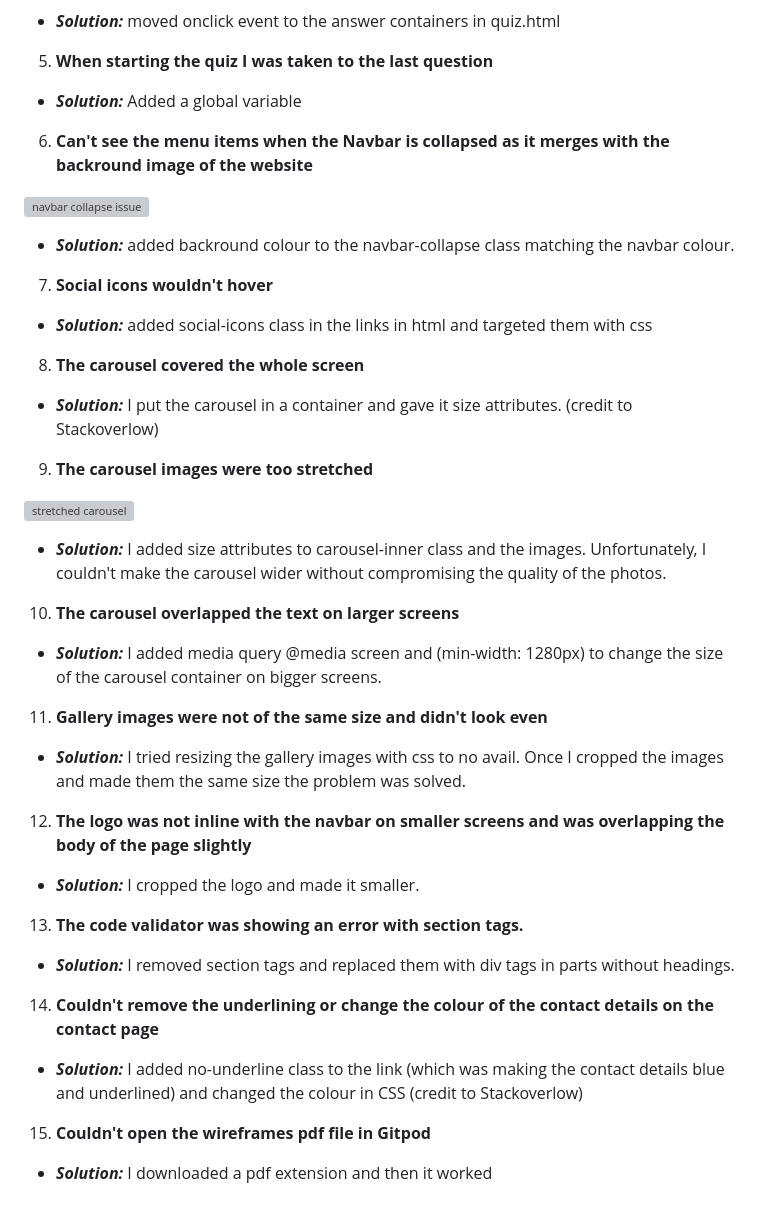
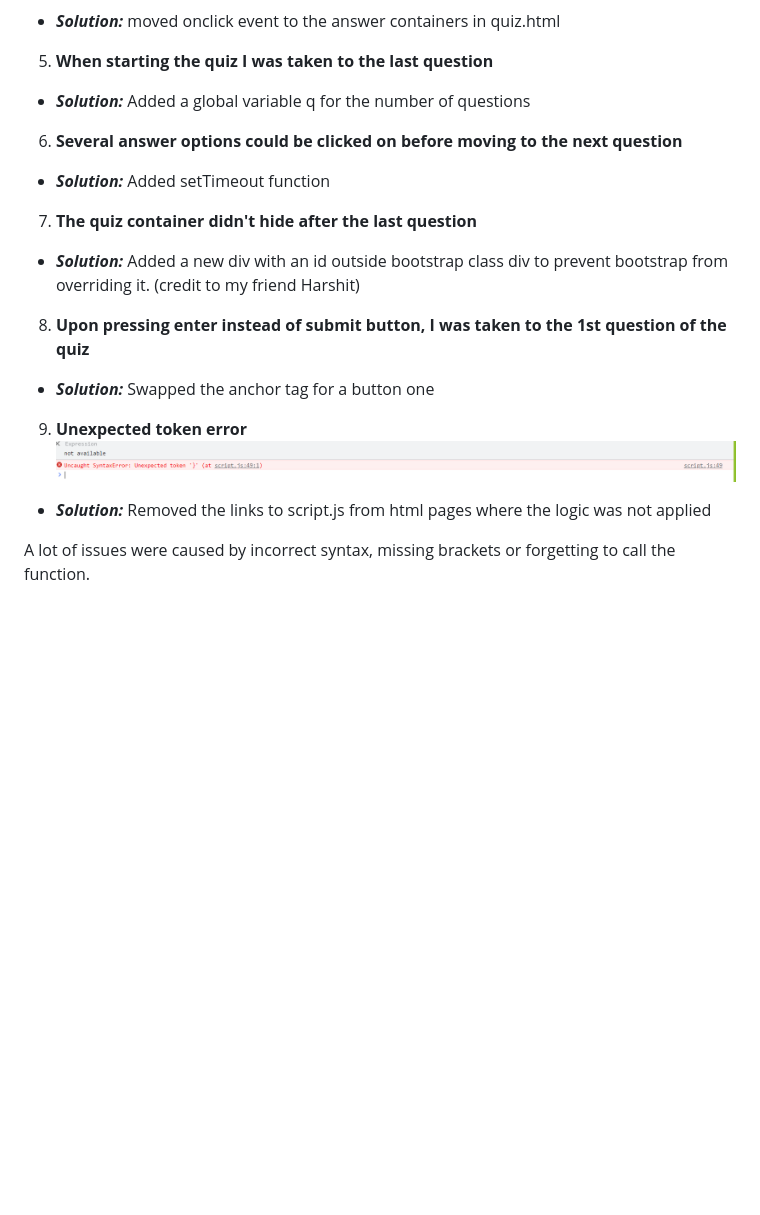
Before and after one commit to AgyLuczak/INFORMAL-ENGLISH-QUIZ, a Markdown page: README.md, the part around the change. Rendered like a GitHub page; blank space fills up the shorter version; grey boxes are pictures that could not be loaded.

Commit message:
Finish bugs and fixes section

```diff
--- a/README.md
+++ b/README.md
@@ -98,48 +98,25 @@ I used a Union Jack favicon in the address bar for every page to make it clear t
 - ***Solution:*** moved onclick event to the answer containers in quiz.html
 
 5. **When starting the quiz I was taken to the last question**
-- ***Solution:*** Added a global variable
+- ***Solution:*** Added a global variable q for the number of questions
 
-6.	**Can't see the menu items when the Navbar is collapsed as it merges with the backround image of the website**
+6.	**Several answer options could be clicked on before moving to the next question**
+- ***Solution:*** Added setTimeout function
+
+7. **The quiz container didn't hide after the last question**
+- ***Solution:*** Added a new div with an id outside bootstrap class div to prevent bootstrap from overriding it. (credit to my friend Harshit)
+
+8. **Upon pressing enter instead of submit button, I was taken to the 1st question of the quiz**
+- ***Solution:*** Swapped the anchor tag for a button one
+
+9. **Unexpected token error**
+![unexpected token issue](./docs/unexpected_token.png)
+
+- ***Solution:*** Removed the links to script.js from html pages where the logic was not applied
+
+A lot of issues were caused by incorrect syntax, missing brackets or forgetting to call the function.
+
+
+
 
 </br>
-
-![navbar collapse issue](./docs/togglebarissue.png)
-
-</br>
-
-- ***Solution:*** added backround colour to the navbar-collapse class matching the navbar colour.
-
-7. **Social icons wouldn't hover**
-- ***Solution:*** added social-icons class in the links in html and targeted them with css
-
-8. **The carousel covered the whole screen**
-- ***Solution:*** I put the carousel in a container and gave it size attributes. (credit to Stackoverlow)
-
-9. **The carousel images were too stretched**
-
-</br>
-
-![stretched carousel](./docs/carousel_stretched.png)
-
-</br>
-
-- ***Solution:*** I added size attributes to carousel-inner class and the images. Unfortunately, I couldn't make the carousel wider without compromising the quality of the photos.
-
-10. **The carousel overlapped the text on larger screens**
-- ***Solution:*** I added media query @media screen and (min-width: 1280px) to change the size of the carousel container on bigger screens.
-
-11. **Gallery images were not of the same size and didn't look even**
-- ***Solution:*** I tried resizing the gallery images with css to no avail. Once I cropped the images and made them the same size the problem was solved.
-
-12. **The logo was not inline with the navbar on smaller screens and was overlapping the body of the page slightly**
-- ***Solution:*** I cropped the logo and made it smaller.
-
-13. **The code validator was showing an error with section tags.**
-- ***Solution:*** I removed section tags and replaced them with div tags in parts without headings.
-
-14. **Couldn't remove the underlining or change the colour of the contact details on the contact page**
-- ***Solution:*** I added no-underline class to the link (which was making the contact details blue and underlined) and changed the colour in CSS (credit to Stackoverlow)
-
-15. **Couldn't open the wireframes pdf file in Gitpod**
-- ***Solution:*** I downloaded a pdf extension and then it worked
```
